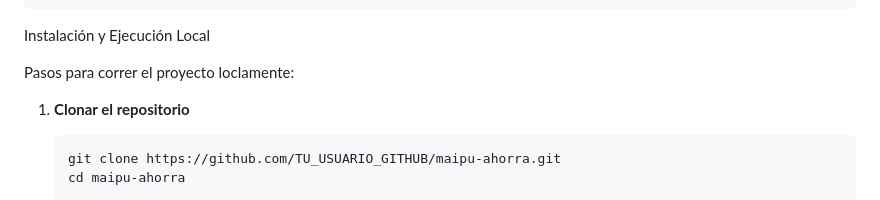
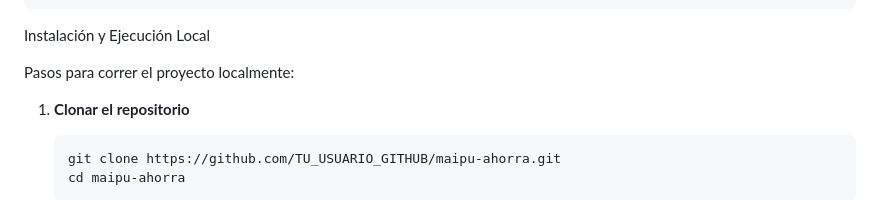
Before and after one commit to facugarcilazo/TFG_Garcilazo_JuanFacundo, a Markdown page: README.md, the part around the change. GitHub-like rendering.

````diff
--- a/README.md
+++ b/README.md
@@ -53,7 +53,7 @@ proyecto-final-seminario/
 
 Instalación y Ejecución Local
 
-Pasos para correr el proyecto loclamente:
+Pasos para correr el proyecto localmente:
 
 1. **Clonar el repositorio**
    ```bash
````
